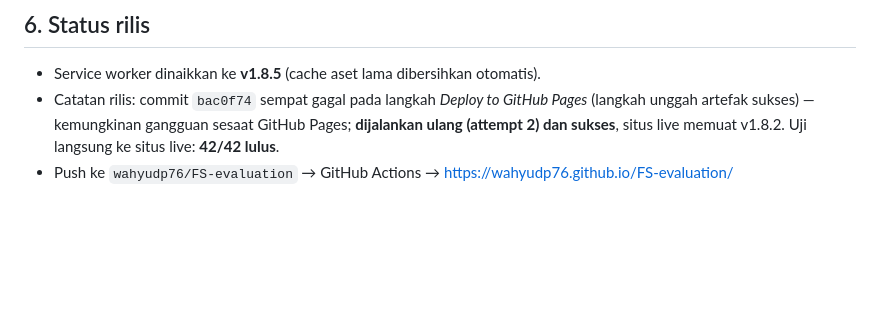
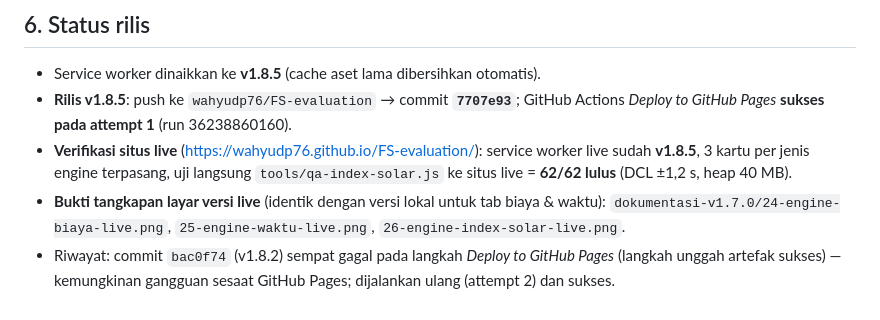
Before and after one commit to wahyudp76/FS-evaluation, a Markdown page: LAPORAN-PERBAIKAN-v1.7.0.md, the part around the change. GitHub-like rendering; blank space fills up the shorter version.

Commit message:
docs(v1.8.5): catatan status rilis - commit 7707e93, Actions sukses attempt 1, verifikasi live 62/62 + bukti tangkapan layar live

```diff
--- a/LAPORAN-PERBAIKAN-v1.7.0.md
+++ b/LAPORAN-PERBAIKAN-v1.7.0.md
@@ -268,5 +268,7 @@ Sheet dibaca ulang langsung dari spreadsheet (26 Sep 2026): kini **13 kolom × 1
 ## 6. Status rilis
 
 - Service worker dinaikkan ke **v1.8.5** (cache aset lama dibersihkan otomatis).
-- Catatan rilis: commit `bac0f74` sempat gagal pada langkah *Deploy to GitHub Pages* (langkah unggah artefak sukses) — kemungkinan gangguan sesaat GitHub Pages; **dijalankan ulang (attempt 2) dan sukses**, situs live memuat v1.8.2. Uji langsung ke situs live: **42/42 lulus**.
-- Push ke `wahyudp76/FS-evaluation` → GitHub Actions → <https://wahyudp76.github.io/FS-evaluation/>
+- **Rilis v1.8.5**: push ke `wahyudp76/FS-evaluation` → commit **`7707e93`**; GitHub Actions *Deploy to GitHub Pages* **sukses pada attempt 1** (run 36238860160).
+- **Verifikasi situs live** (<https://wahyudp76.github.io/FS-evaluation/>): service worker live sudah **v1.8.5**, 3 kartu per jenis engine terpasang, uji langsung `tools/qa-index-solar.js` ke situs live = **62/62 lulus** (DCL ±1,2 s, heap 40 MB).
+- **Bukti tangkapan layar versi live** (identik dengan versi lokal untuk tab biaya & waktu): `dokumentasi-v1.7.0/24-engine-biaya-live.png`, `25-engine-waktu-live.png`, `26-engine-index-solar-live.png`.
+- Riwayat: commit `bac0f74` (v1.8.2) sempat gagal pada langkah *Deploy to GitHub Pages* (langkah unggah artefak sukses) — kemungkinan gangguan sesaat GitHub Pages; dijalankan ulang (attempt 2) dan sukses.
```
